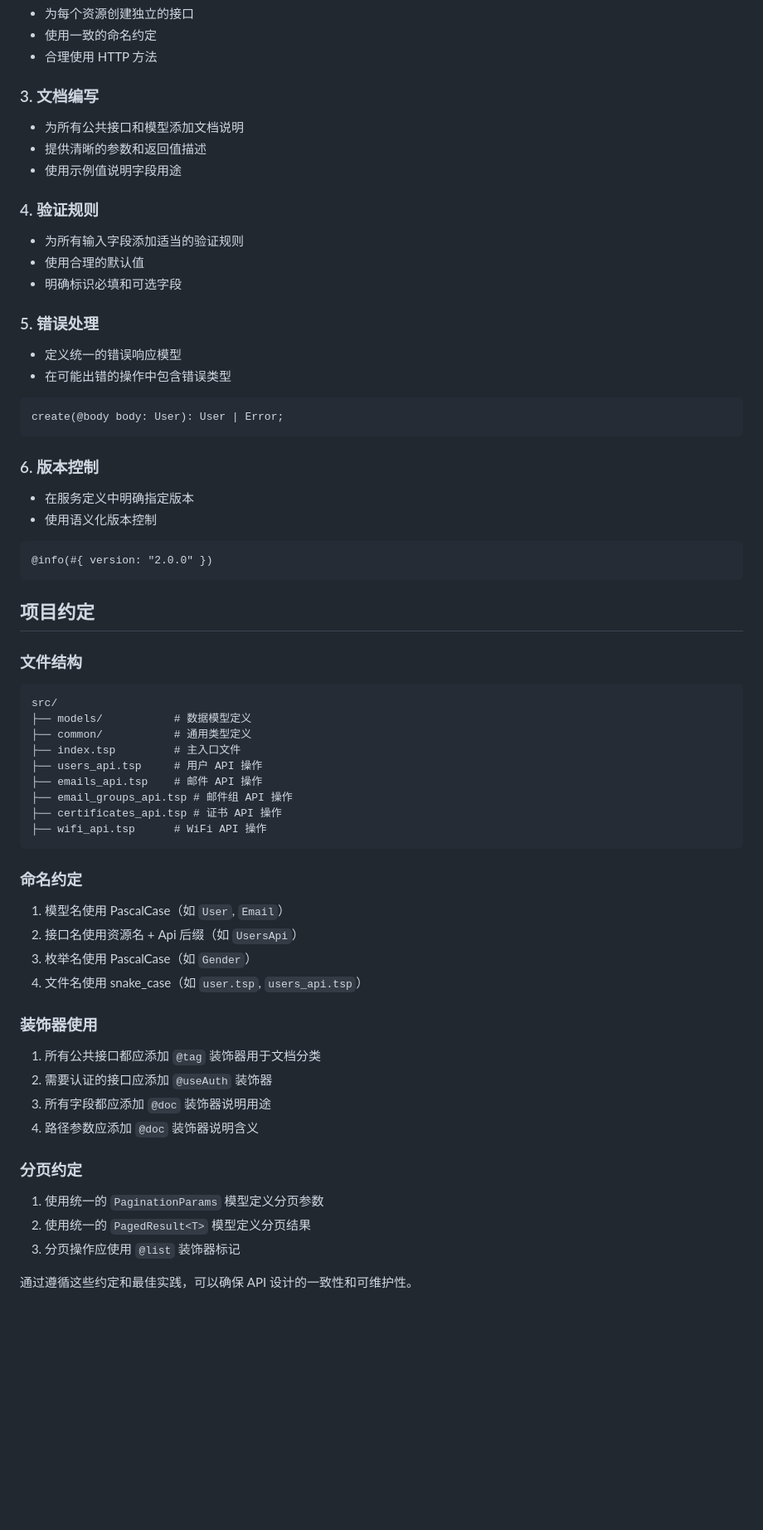
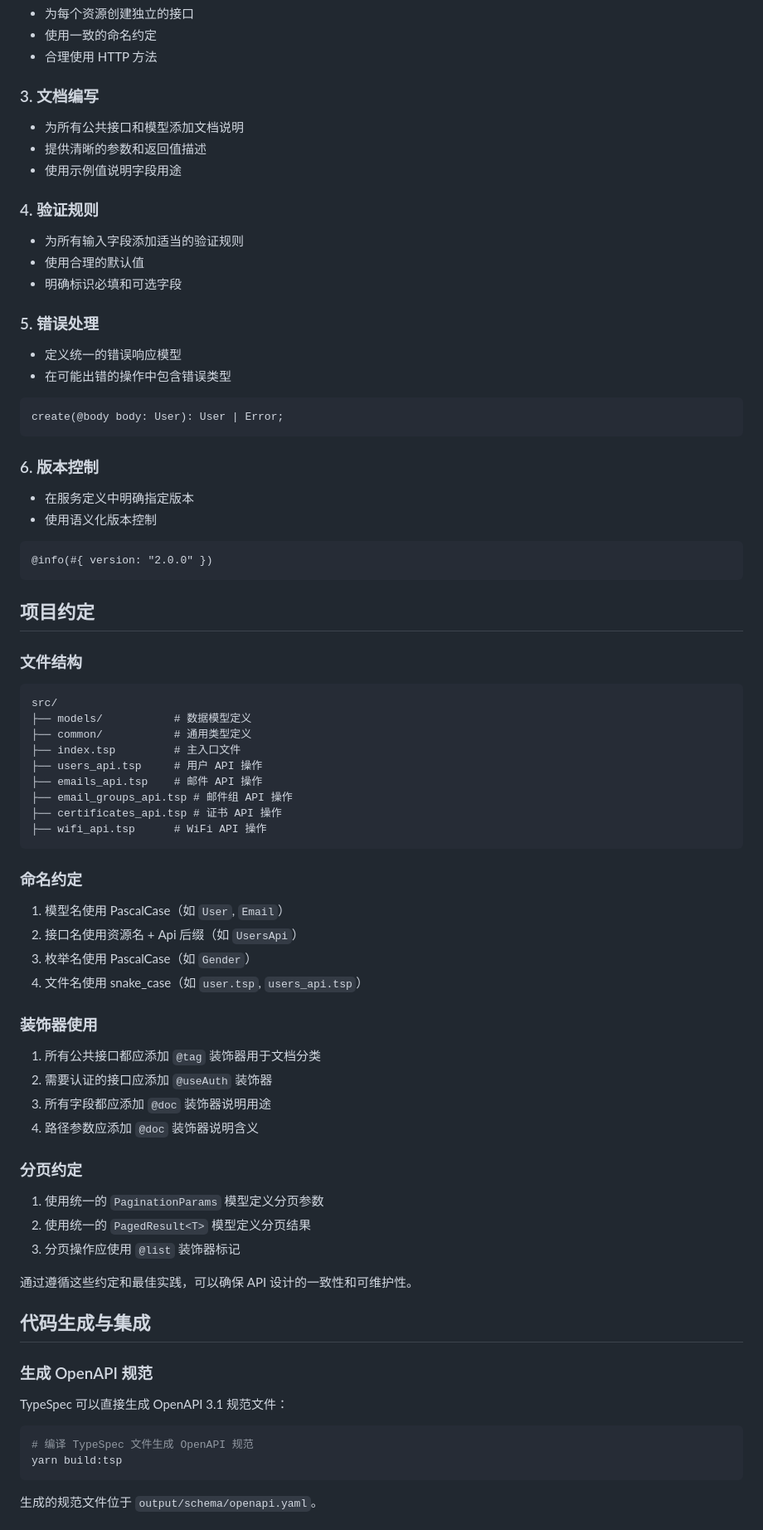
Before and after one commit to adam-ikari/openapi, a Markdown page: doc/typespec_tutorial.md, the part around one of its changes. Shown at 83% size. GitHub-like rendering; blank space fills up the shorter version.

````diff
--- a/doc/typespec_tutorial.md
+++ b/doc/typespec_tutorial.md
@@ -236,16 +260,19 @@ list(
 - 合理使用 HTTP 方法
 
 ### 3. 文档编写
+
 - 为所有公共接口和模型添加文档说明
 - 提供清晰的参数和返回值描述
 - 使用示例值说明字段用途
 
 ### 4. 验证规则
+
 - 为所有输入字段添加适当的验证规则
 - 使用合理的默认值
 - 明确标识必填和可选字段
 
 ### 5. 错误处理
+
 - 定义统一的错误响应模型
 - 在可能出错的操作中包含错误类型
 
@@ -254,6 +281,7 @@ create(@body body: User): User | Error;
 ```
 
 ### 6. 版本控制
+
 - 在服务定义中明确指定版本
 - 使用语义化版本控制
 
@@ -264,6 +292,7 @@ create(@body body: User): User | Error;
 ## 项目约定
 
 ### 文件结构
+
 ```
 src/
 ├── models/           # 数据模型定义
@@ -277,20 +306,37 @@ src/
 ```
 
 ### 命名约定
+
 1. 模型名使用 PascalCase（如 `User`, `Email`）
 2. 接口名使用资源名 + Api 后缀（如 `UsersApi`）
 3. 枚举名使用 PascalCase（如 `Gender`）
 4. 文件名使用 snake_case（如 `user.tsp`, `users_api.tsp`）
 
 ### 装饰器使用
+
 1. 所有公共接口都应添加 `@tag` 装饰器用于文档分类
 2. 需要认证的接口应添加 `@useAuth` 装饰器
 3. 所有字段都应添加 `@doc` 装饰器说明用途
 4. 路径参数应添加 `@doc` 装饰器说明含义
 
 ### 分页约定
+
 1. 使用统一的 `PaginationParams` 模型定义分页参数
 2. 使用统一的 `PagedResult<T>` 模型定义分页结果
 3. 分页操作应使用 `@list` 装饰器标记
 
 通过遵循这些约定和最佳实践，可以确保 API 设计的一致性和可维护性。
+
+## 代码生成与集成
+
+### 生成 OpenAPI 规范
+
+TypeSpec 可以直接生成 OpenAPI 3.1 规范文件：
+
+```bash
+# 编译 TypeSpec 文件生成 OpenAPI 规范
+yarn build:tsp
+```
+
+生成的规范文件位于 `output/schema/openapi.yaml`。
+
````
Also changed, not shown: other parts of doc/typespec_tutorial.md (+38 -0 lines).
